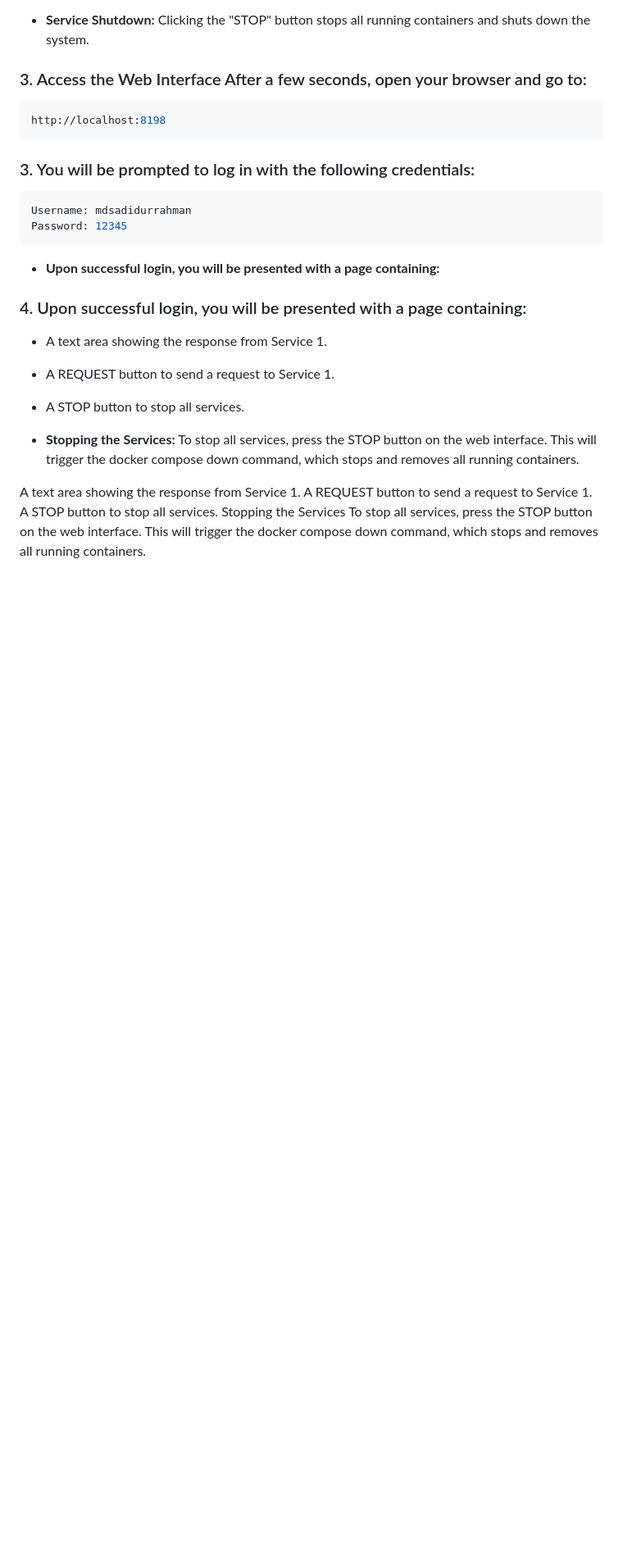
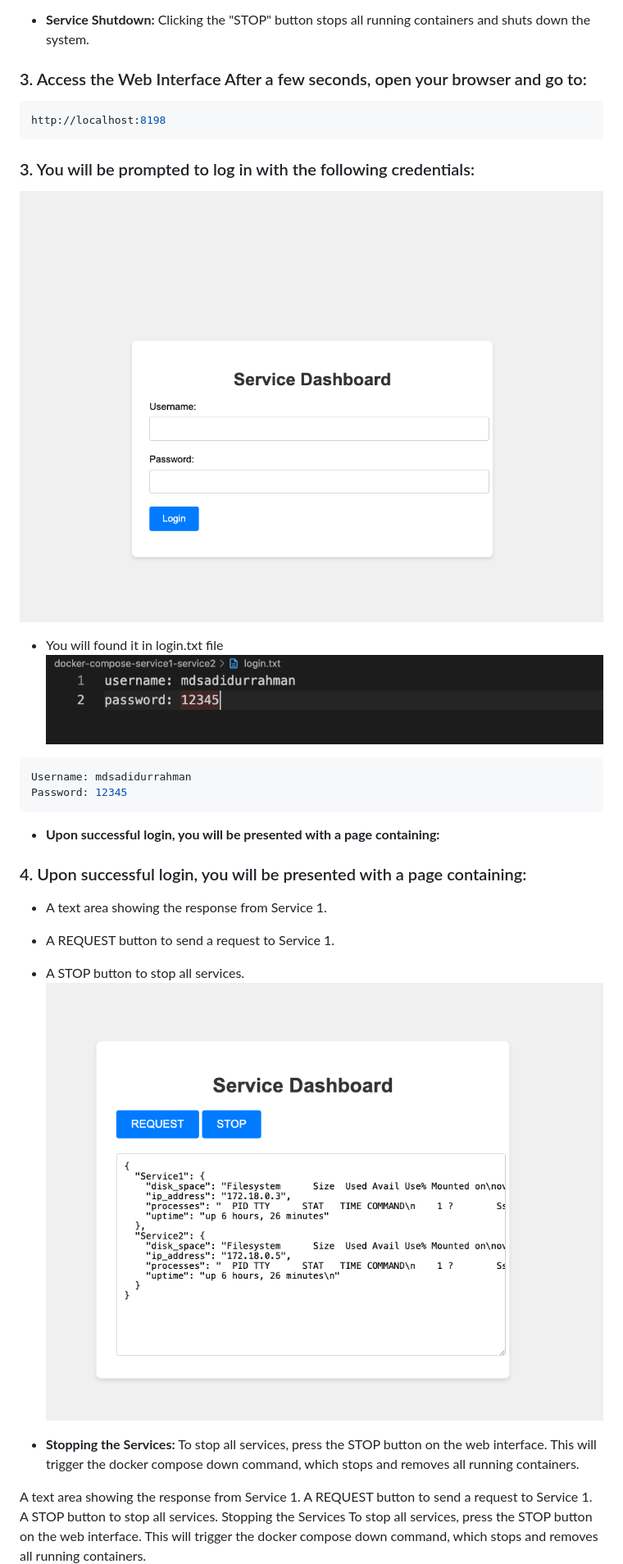
Before and after one commit to shaikat1993/docker-nginx-load-balancer-with-auth, a Markdown page: README.md, the part around the change printed below. Shown: that part at 82% size. Rendered like a GitHub page; pictures changed too: images/1.png, images/2.png, images/4.png; blank space fills up the shorter version.

````diff
--- a/README.md
+++ b/README.md
@@ -55,7 +55,9 @@ http://localhost:8198
 
 
 ### 3. You will be prompted to log in with the following credentials:
-
+![output1](images/1.png)
+- You will found it in login.txt file
+![output4](images/4.png)
 ```bash
 Username: mdsadidurrahman
 Password: 12345
@@ -67,6 +69,7 @@ Password: 12345
   - A text area showing the response from Service 1.
   - A REQUEST button to send a request to Service 1.
   - A STOP button to stop all services.
+![output2](images/2.png)
 
 - **Stopping the Services:** To stop all services, press the STOP button on the web interface. This will trigger the docker compose down command, which stops and removes all running containers.
 
````
Also changed, not shown: other parts of README.md (+2 -1 lines), images/3.png, images/5.png (deleted), images/6.png (deleted), 2 other files.
